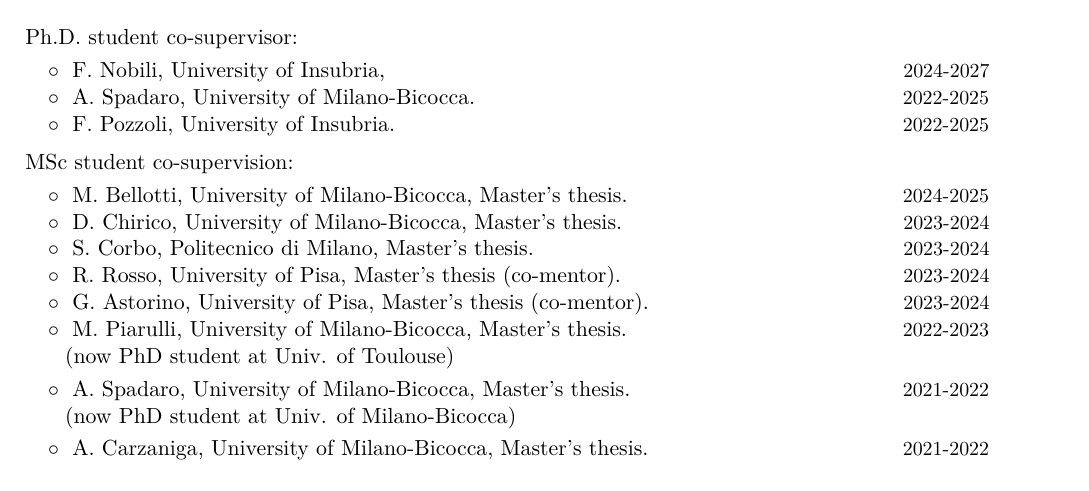
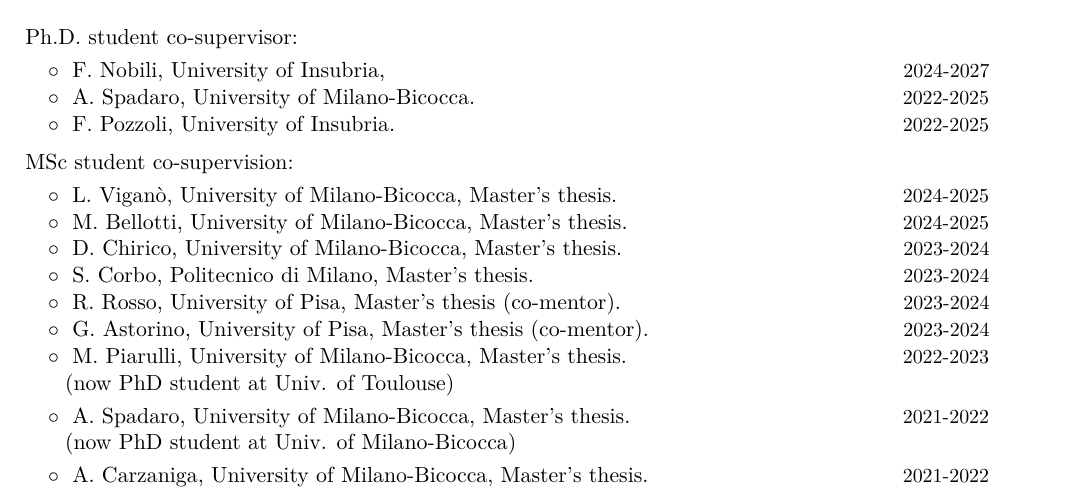
Before and after one commit to RiccardoBuscicchio/CV, a LaTeX CV (CV.tex): part of page 2 of 6, cut so that both start at the same text. Compiled offline with XeLaTeX.

Commit message:
Update CV.tex

```diff
--- a/CV.tex
+++ b/CV.tex
@@ -192,6 +192,9 @@
 \textbf{\textcolor{black}{MSc student co-supervision:}}
 \vspace{0.1cm}
 
+\cvitemwithcomment{}{\hspace{0.4cm}$\circ\;$ L.~Viganò, University of Milano-Bicocca, Master's thesis.}{2024-2025}
+\vspace{-0.1cm}
+%
 \cvitemwithcomment{}{\hspace{0.4cm}$\circ\;$ M.~Bellotti, University of Milano-Bicocca, Master's thesis.}{2024-2025}
 \vspace{-0.1cm}
 %
```
